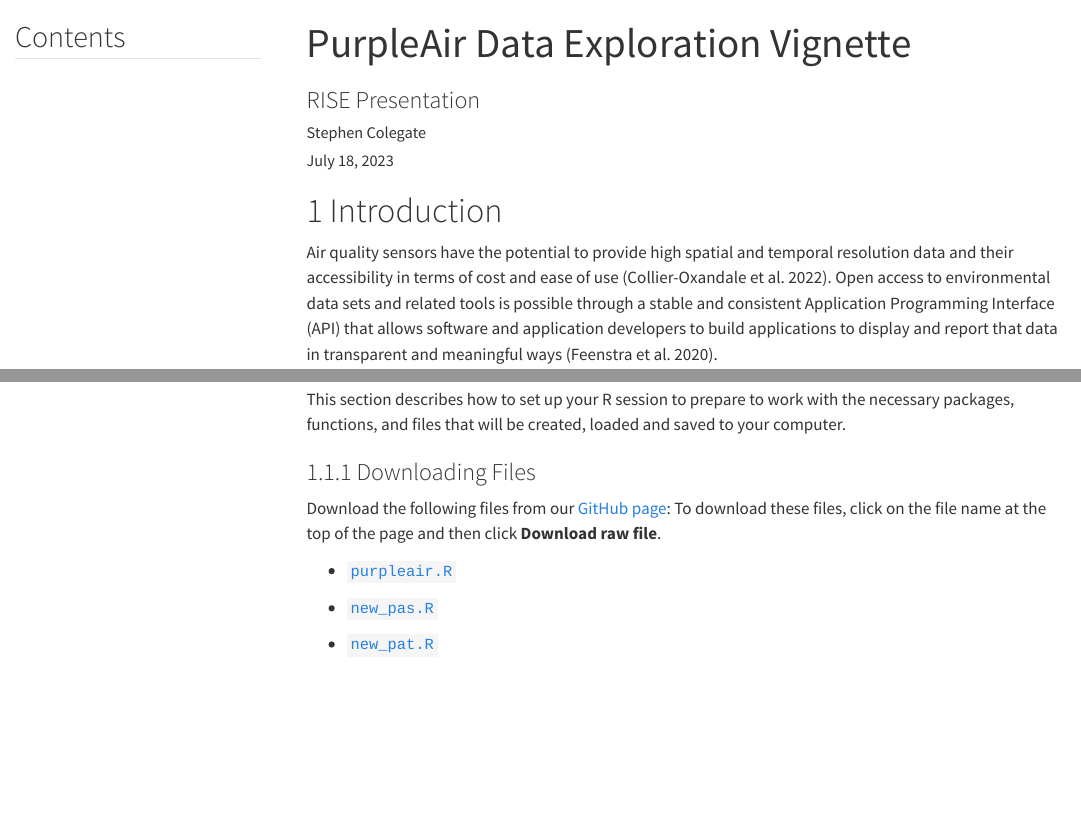
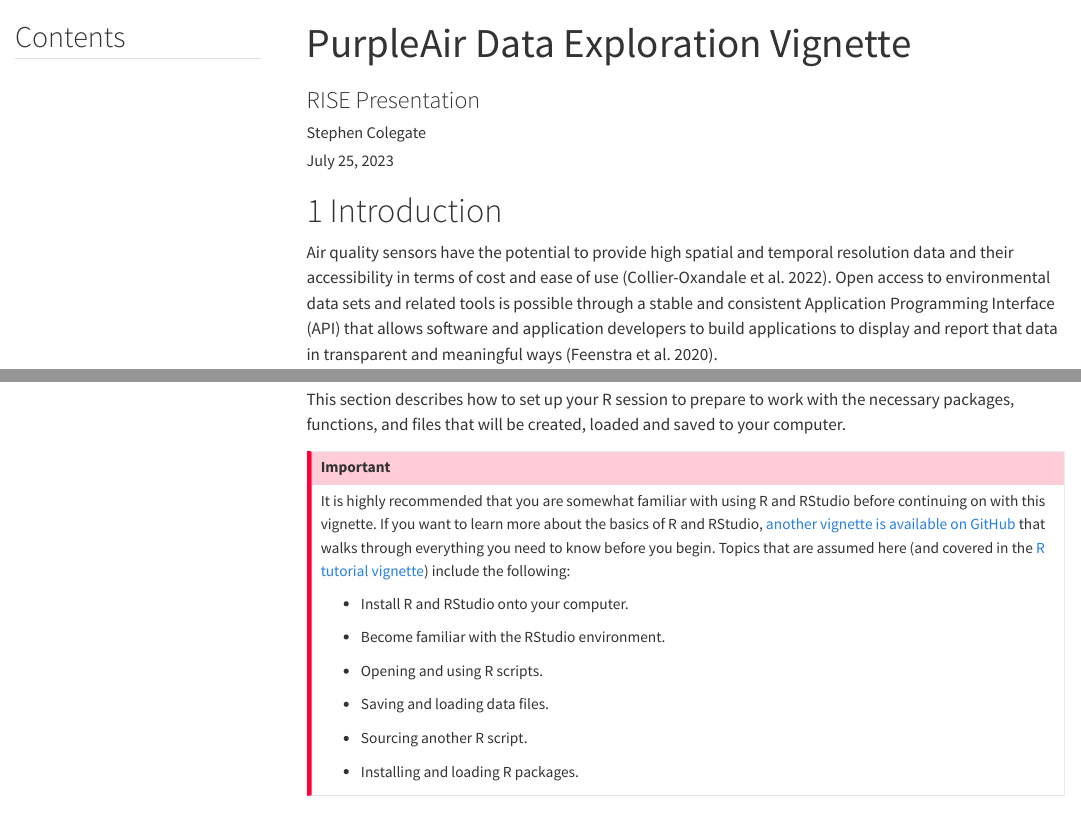
Before and after one commit to geomarker-io/purple_air_data_in_R, a Quarto document (purpleair.QMD): the page in a window 1100 px wide, from its top, and a second part further down, joined at a grey line. Rendered offline with R 4.5, knitr and Pandoc in place of Quarto, with nearby package versions; some code elsewhere in the file could not run offline; menus at the side of the page are left out; long lines of code are wrapped.

Commit message:
Added links to R tutorial for users unfamiliar with R and RStudio.

```diff
--- a/purpleair.QMD
+++ b/purpleair.QMD
@@ -2,7 +2,7 @@
 title: "PurpleAir Data Exploration Vignette"
 subtitle: "RISE Presentation"
 author: "Stephen Colegate"
-date: "July 18, 2023"
+date: "July 25, 2023"
 format:
   html:
     output-file: "index.html"
@@ -31,6 +31,22 @@
 Throughout this tutorial, we assume that you already have R and RStudio installed on your computer and know the basics with how to use the R programming language. You can install R on your computer by going to <https://cran.r-project.org/> and selecting the R version that is appropriate for your operating system [@rcoreteam2013]. After installing R, you will then need to install [RStudio Desktop](https://posit.co/download/rstudio-desktop/) - an integrated development environment (IDE) to help data scientists be more productive with R [@rstudioteam2020a].
 
 This section describes how to set up your R session to prepare to work with the necessary packages, functions, and files that will be created, loaded and saved to your computer.
+
+::: callout-important
+It is highly recommended that you are somewhat familiar with using R and RStudio before continuing on with this vignette. If you want to learn more about the basics of R and RStudio, [another vignette is available on GitHub](https://github.com/colegasn/Rintro) that walks through everything you need to know before you begin. Topics that are assumed here (and covered in the [R tutorial vignette](https://colegasn.github.io/Rintro/)) include the following:
+
+-   Install R and RStudio onto your computer.
+
+-   Become familiar with the RStudio environment.
+
+-   Opening and using R scripts.
+
+-   Saving and loading data files.
+
+-   Sourcing another R script.
+
+-   Installing and loading R packages.
+:::
 
 ### Downloading Files {#sec-download}
 
```
Also changed, not shown: purpleair.bib (+8 -0 lines), index.html.
